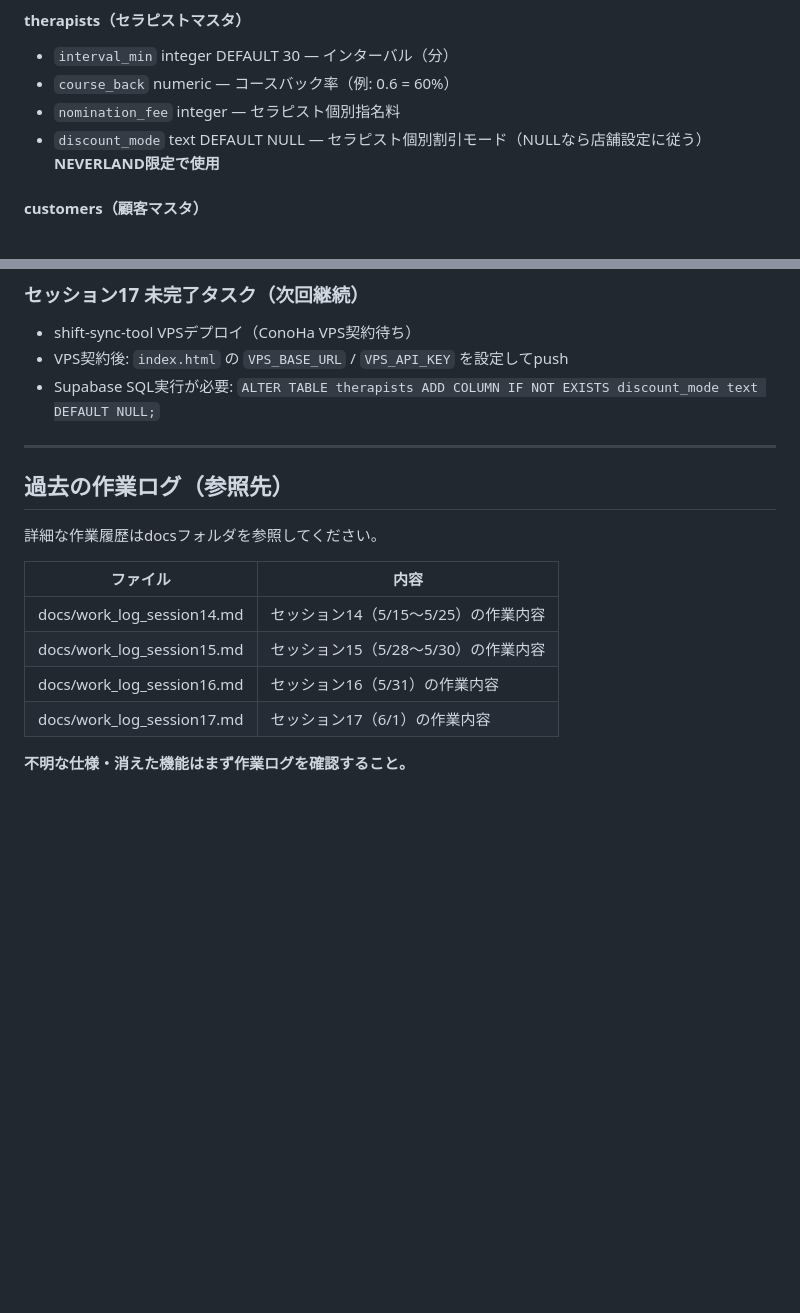
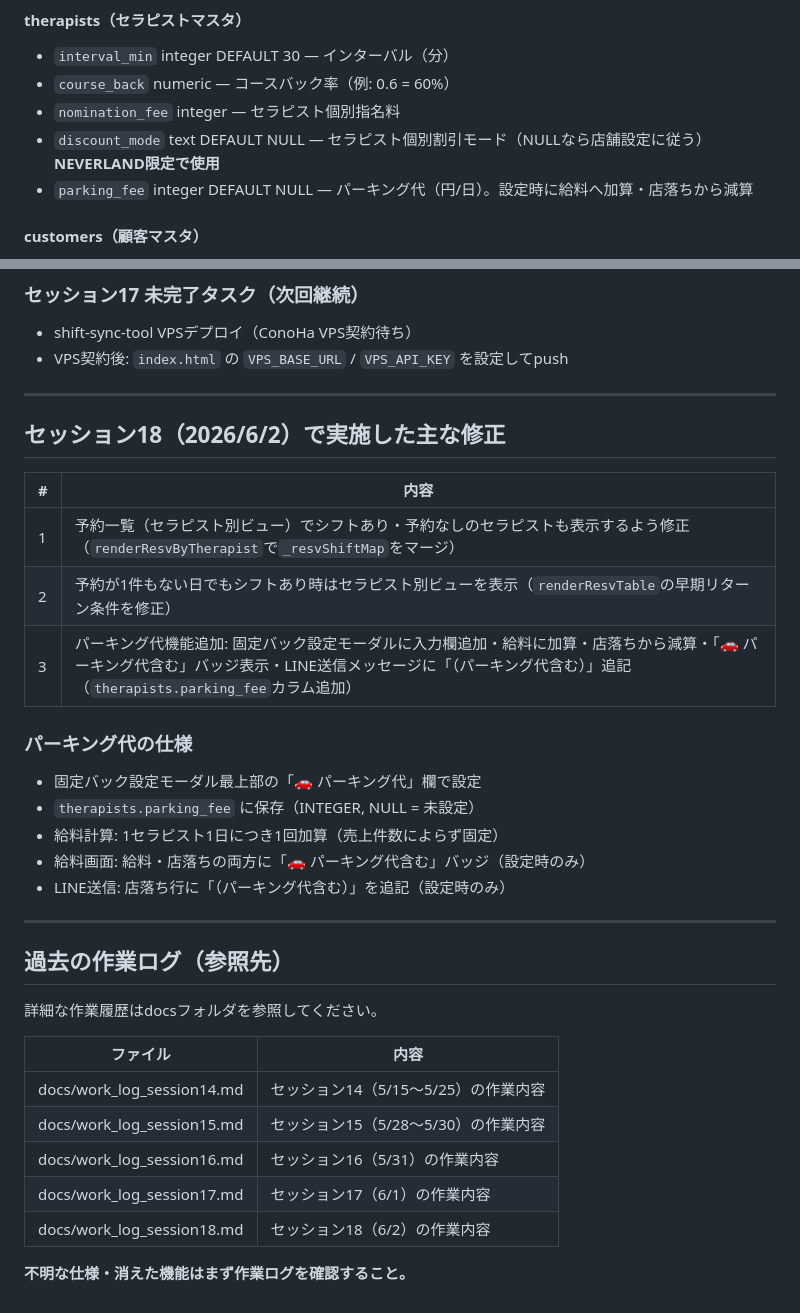
Before and after one commit to yoruniokiru77-cell/mens-este-app, a Markdown page: CLAUDE.md, 2 parts joined by grey strips. GitHub-like rendering; blank space fills up the shorter version.

Commit message:
docs: セッション18の作業ログ追加・CLAUDE.md更新

```diff
--- a/CLAUDE.md
+++ b/CLAUDE.md
@@ -181,6 +181,7 @@ sale_options, registration_states, scout_companies, therapist_scouts
 - `course_back` numeric — コースバック率（例: 0.6 = 60%）
 - `nomination_fee` integer — セラピスト個別指名料
 - `discount_mode` text DEFAULT NULL — セラピスト個別割引モード（NULLなら店舗設定に従う）**NEVERLAND限定で使用**
+- `parking_fee` integer DEFAULT NULL — パーキング代（円/日）。設定時に給料へ加算・店落ちから減算
 
 #### customers（顧客マスタ）
 - `status` の有効値: `normal`, `注意`, `NG`, `出禁`（「通常」は不可）
@@ -340,7 +341,23 @@ Supabaseのスキーマ変更後は「API → Reload schema」でキャッシュ
 ### セッション17 未完了タスク（次回継続）
 - shift-sync-tool VPSデプロイ（ConoHa VPS契約待ち）
 - VPS契約後: `index.html` の `VPS_BASE_URL` / `VPS_API_KEY` を設定してpush
-- Supabase SQL実行が必要: `ALTER TABLE therapists ADD COLUMN IF NOT EXISTS discount_mode text DEFAULT NULL;`
+
+---
+
+## セッション18（2026/6/2）で実施した主な修正
+
+| # | 内容 |
+|---|---|
+| 1 | 予約一覧（セラピスト別ビュー）でシフトあり・予約なしのセラピストも表示するよう修正（`renderResvByTherapist`で`_resvShiftMap`をマージ） |
+| 2 | 予約が1件もない日でもシフトあり時はセラピスト別ビューを表示（`renderResvTable`の早期リターン条件を修正） |
+| 3 | パーキング代機能追加: 固定バック設定モーダルに入力欄追加・給料に加算・店落ちから減算・「🚗 パーキング代含む」バッジ表示・LINE送信メッセージに「（パーキング代含む）」追記（`therapists.parking_fee`カラム追加） |
+
+### パーキング代の仕様
+- 固定バック設定モーダル最上部の「🚗 パーキング代」欄で設定
+- `therapists.parking_fee` に保存（INTEGER, NULL = 未設定）
+- 給料計算: 1セラピスト1日につき1回加算（売上件数によらず固定）
+- 給料画面: 給料・店落ちの両方に「🚗 パーキング代含む」バッジ（設定時のみ）
+- LINE送信: 店落ち行に「（パーキング代含む）」を追記（設定時のみ）
 
 ---
 
@@ -354,5 +371,6 @@ Supabaseのスキーマ変更後は「API → Reload schema」でキャッシュ
 | docs/work_log_session15.md | セッション15（5/28〜5/30）の作業内容 |
 | docs/work_log_session16.md | セッション16（5/31）の作業内容 |
 | docs/work_log_session17.md | セッション17（6/1）の作業内容 |
+| docs/work_log_session18.md | セッション18（6/2）の作業内容 |
 
 **不明な仕様・消えた機能はまず作業ログを確認すること。**
```
Also changed, not shown: docs/work_log_session18.md (added, +103 -0 lines).
